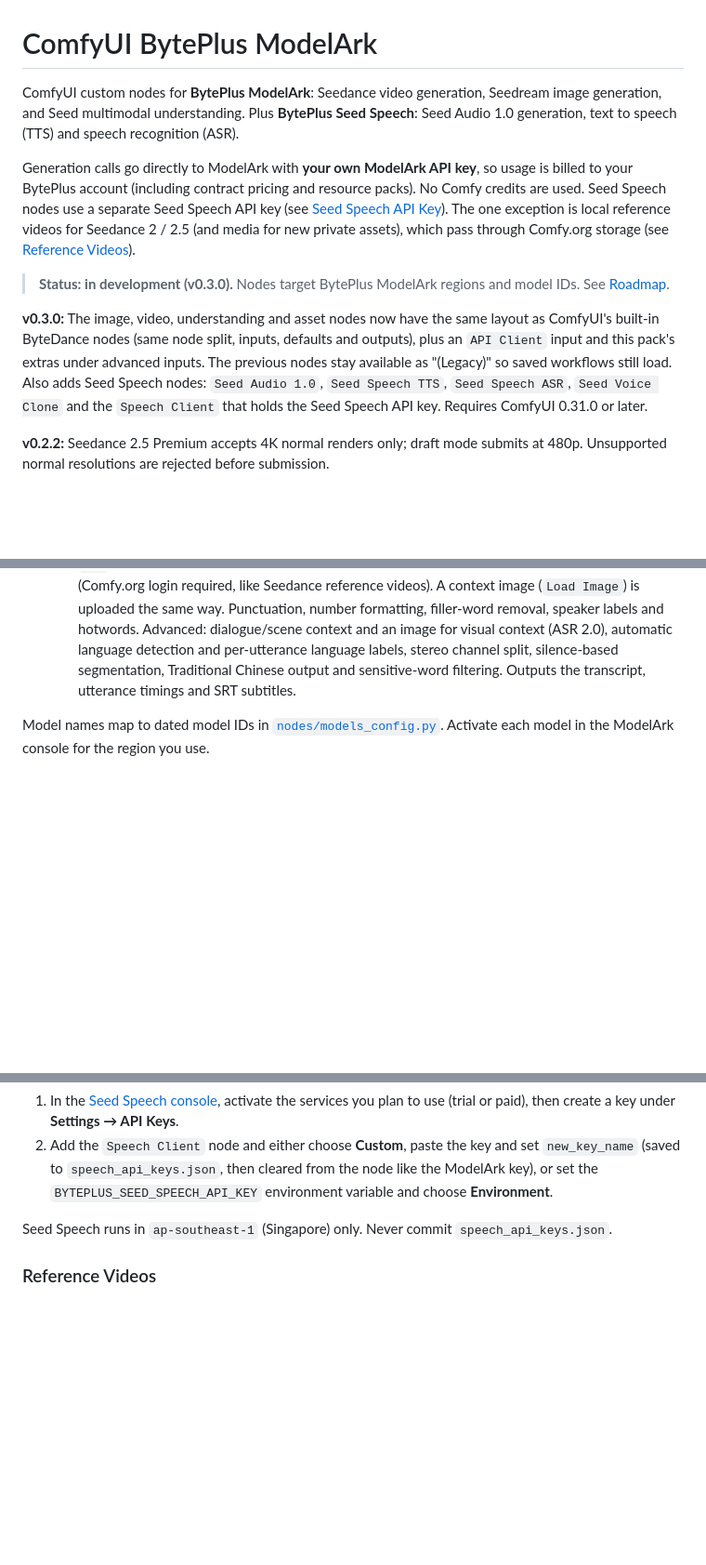
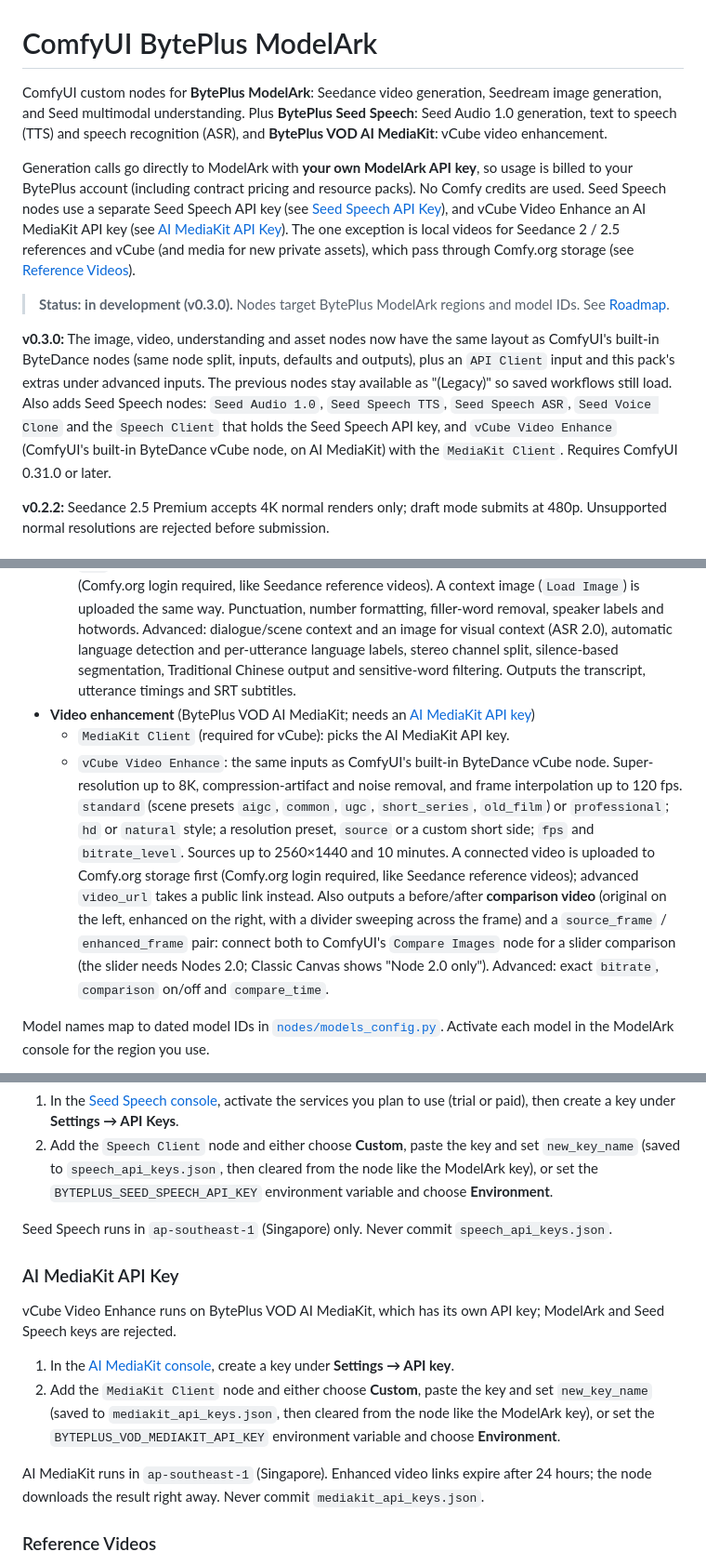
Before and after one commit to byteplus-sa/ComfyUI-BytePlus-ModelArk, a Markdown page: README.md, 3 parts joined by grey strips. Shown at 93% size. GitHub-like rendering; blank space fills up the shorter version.

```diff
--- a/README.md
+++ b/README.md
@@ -1,12 +1,12 @@
 # ComfyUI BytePlus ModelArk
 
-ComfyUI custom nodes for **BytePlus ModelArk**: Seedance video generation, Seedream image generation, and Seed multimodal understanding. Plus **BytePlus Seed Speech**: Seed Audio 1.0 generation, text to speech (TTS) and speech recognition (ASR).
+ComfyUI custom nodes for **BytePlus ModelArk**: Seedance video generation, Seedream image generation, and Seed multimodal understanding. Plus **BytePlus Seed Speech**: Seed Audio 1.0 generation, text to speech (TTS) and speech recognition (ASR), and **BytePlus VOD AI MediaKit**: vCube video enhancement.
 
-Generation calls go directly to ModelArk with **your own ModelArk API key**, so usage is billed to your BytePlus account (including contract pricing and resource packs). No Comfy credits are used. Seed Speech nodes use a separate Seed Speech API key (see [Seed Speech API Key](#seed-speech-api-key)). The one exception is local reference videos for Seedance 2 / 2.5 (and media for new private assets), which pass through Comfy.org storage (see [Reference Videos](#reference-videos)).
+Generation calls go directly to ModelArk with **your own ModelArk API key**, so usage is billed to your BytePlus account (including contract pricing and resource packs). No Comfy credits are used. Seed Speech nodes use a separate Seed Speech API key (see [Seed Speech API Key](#seed-speech-api-key)), and vCube Video Enhance an AI MediaKit API key (see [AI MediaKit API Key](#ai-mediakit-api-key)). The one exception is local videos for Seedance 2 / 2.5 references and vCube (and media for new private assets), which pass through Comfy.org storage (see [Reference Videos](#reference-videos)).
 
 > **Status: in development (v0.3.0).** Nodes target BytePlus ModelArk regions and model IDs. See [Roadmap](#roadmap).
 
-**v0.3.0:** The image, video, understanding and asset nodes now have the same layout as ComfyUI's built-in ByteDance nodes (same node split, inputs, defaults and outputs), plus an `API Client` input and this pack's extras under advanced inputs. The previous nodes stay available as "(Legacy)" so saved workflows still load. Also adds Seed Speech nodes: `Seed Audio 1.0`, `Seed Speech TTS`, `Seed Speech ASR`, `Seed Voice Clone` and the `Speech Client` that holds the Seed Speech API key. Requires ComfyUI 0.31.0 or later.
+**v0.3.0:** The image, video, understanding and asset nodes now have the same layout as ComfyUI's built-in ByteDance nodes (same node split, inputs, defaults and outputs), plus an `API Client` input and this pack's extras under advanced inputs. The previous nodes stay available as "(Legacy)" so saved workflows still load. Also adds Seed Speech nodes: `Seed Audio 1.0`, `Seed Speech TTS`, `Seed Speech ASR`, `Seed Voice Clone` and the `Speech Client` that holds the Seed Speech API key, and `vCube Video Enhance` (ComfyUI's built-in ByteDance vCube node, on AI MediaKit) with the `MediaKit Client`. Requires ComfyUI 0.31.0 or later.
 
 **v0.2.2:** Seedance 2.5 Premium accepts 4K normal renders only; draft mode submits at 480p. Unsupported normal resolutions are rejected before submission.
 
@@ -44,6 +44,9 @@ The generation nodes match ComfyUI's built-in ByteDance nodes input for input, s
   - `Seed Voice Clone`: upload a 10–15 s reference clip (`Load Audio`) to train a cloned voice (Voice Replication 2.0) into a voice slot (`S_…`, bought in the Seed Speech console) or a postpaid custom voice ID. Waits until the voice is ready and outputs its `speaker_id` (connect it to TTS `custom_speaker_id` with model `seed-icl-2.0`, or to a Seed Audio reference slot) plus a demo clip. Each slot can be trained 15 times; the first TTS call with the voice starts the slot's billing.
   - `Seed Speech TTS`: text to speech with the TTS 2.0 voice list (`seed-tts-2.0`), TTS 1.0 speaker IDs (`seed-tts-1.0`) or cloned voices (`seed-icl-2.0` / `seed-icl-1.0`). Style instructions (`context_text`), emotion and intensity, speed, volume, pitch, sample rate, language, trailing silence and subtitles/timestamps. Advanced: language detection, context language, Markdown/emoji/LaTeX/parentheses handling, unsupported-language threshold, 1-hour cache and tone fidelity for cloned voices.
   - `Seed Speech ASR`: speech to text in 50+ languages from an uploaded clip (`Load Audio`) or a public audio URL. `seed-asr-fast` sends the clip inline; the standard models (`seed-asr-2.0` / `1.0`, up to 5 h) only take URLs, so a connected clip is uploaded to Comfy.org storage first (Comfy.org login required, like Seedance reference videos). A context image (`Load Image`) is uploaded the same way. Punctuation, number formatting, filler-word removal, speaker labels and hotwords. Advanced: dialogue/scene context and an image for visual context (ASR 2.0), automatic language detection and per-utterance language labels, stereo channel split, silence-based segmentation, Traditional Chinese output and sensitive-word filtering. Outputs the transcript, utterance timings and SRT subtitles.
+- **Video enhancement** (BytePlus VOD AI MediaKit; needs an [AI MediaKit API key](#ai-mediakit-api-key))
+  - `MediaKit Client` (required for vCube): picks the AI MediaKit API key.
+  - `vCube Video Enhance`: the same inputs as ComfyUI's built-in ByteDance vCube node. Super-resolution up to 8K, compression-artifact and noise removal, and frame interpolation up to 120 fps. `standard` (scene presets `aigc`, `common`, `ugc`, `short_series`, `old_film`) or `professional`; `hd` or `natural` style; a resolution preset, `source` or a custom short side; `fps` and `bitrate_level`. Sources up to 2560×1440 and 10 minutes. A connected video is uploaded to Comfy.org storage first (Comfy.org login required, like Seedance reference videos); advanced `video_url` takes a public link instead. Also outputs a before/after **comparison video** (original on the left, enhanced on the right, with a divider sweeping across the frame) and a `source_frame` / `enhanced_frame` pair: connect both to ComfyUI's `Compare Images` node for a slider comparison (the slider needs Nodes 2.0; Classic Canvas shows "Node 2.0 only"). Advanced: exact `bitrate`, `comparison` on/off and `compare_time`.
 
 Model names map to dated model IDs in [`nodes/models_config.py`](./nodes/models_config.py). Activate each model in the ModelArk console for the region you use.
 
@@ -81,6 +84,15 @@ Seed Speech (Seed Audio, TTS, ASR) is a separate BytePlus product with its own A
 2. Add the `Speech Client` node and either choose **Custom**, paste the key and set `new_key_name` (saved to `speech_api_keys.json`, then cleared from the node like the ModelArk key), or set the `BYTEPLUS_SEED_SPEECH_API_KEY` environment variable and choose **Environment**.
 
 Seed Speech runs in `ap-southeast-1` (Singapore) only. Never commit `speech_api_keys.json`.
+
+### AI MediaKit API Key
+
+vCube Video Enhance runs on BytePlus VOD AI MediaKit, which has its own API key; ModelArk and Seed Speech keys are rejected.
+
+1. In the [AI MediaKit console](https://console.byteplus.com/vodpaas/region:vodpaas+ap-southeast-1/ai-mediakit/settings?tab=apiKey), create a key under **Settings → API key**.
+2. Add the `MediaKit Client` node and either choose **Custom**, paste the key and set `new_key_name` (saved to `mediakit_api_keys.json`, then cleared from the node like the ModelArk key), or set the `BYTEPLUS_VOD_MEDIAKIT_API_KEY` environment variable and choose **Environment**.
+
+AI MediaKit runs in `ap-southeast-1` (Singapore). Enhanced video links expire after 24 hours; the node downloads the result right away. Never commit `mediakit_api_keys.json`.
 
 ### Reference Videos
 
```
Also changed, not shown: other parts of README.md (+2 -1 lines), CLAUDE.md (+5 -4 lines), example_workflows/vCube Video Enhance.jpg (added), 8 other files.
